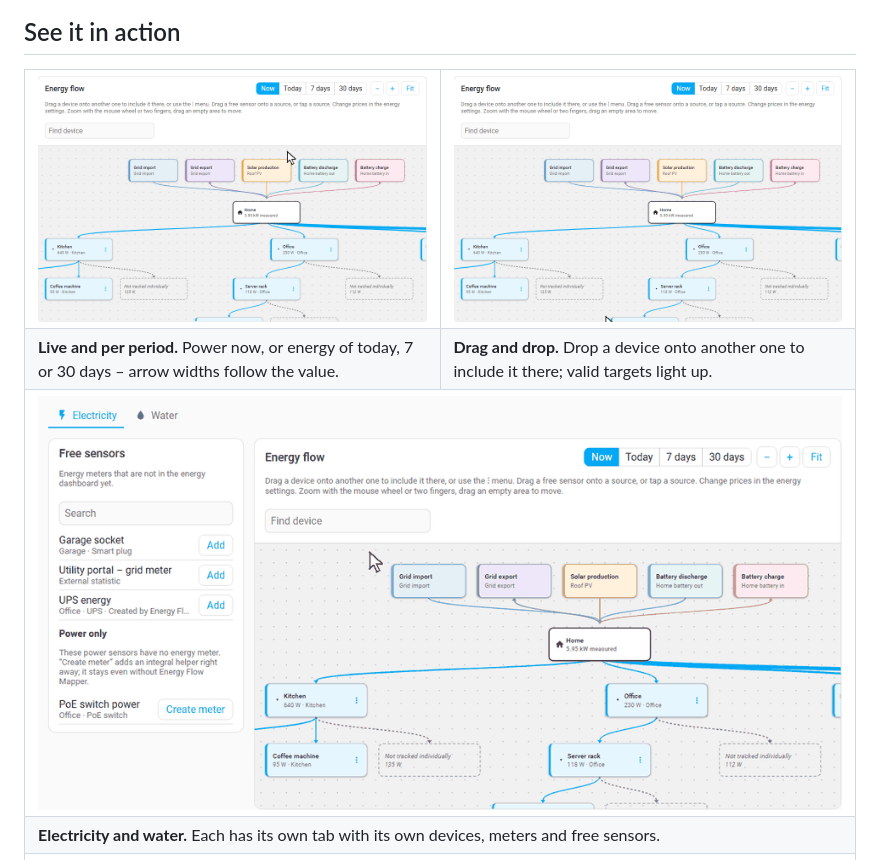
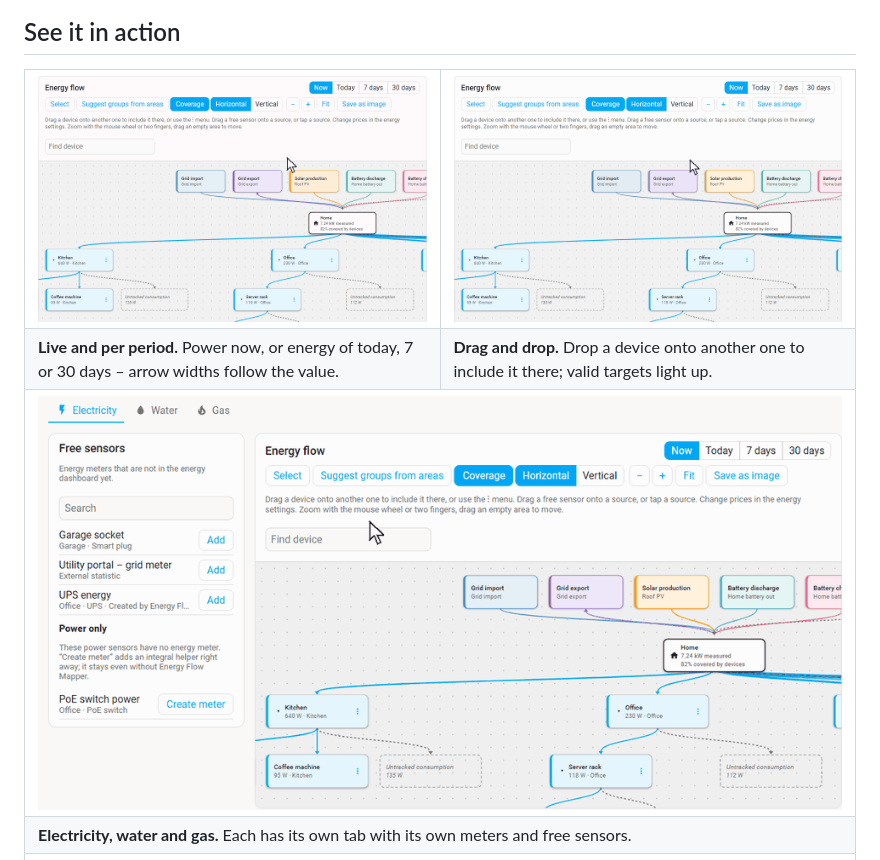
Before and after one commit to Skylolerr/ha-energy-flow-mapper, a Markdown page: README.md, the part around one of its changes. Rendered like a GitHub page; pictures changed too: docs/images/drag.gif, docs/images/periods.gif, docs/images/tabs.gif.

Commit message:
Re-record the README animations with the 0.9.0 panel
Co-Authored-By: Claude Opus 5.5 <noreply@anthropic.com>

```diff
--- a/README.md
+++ b/README.md
@@ -52,6 +52,6 @@ solar, battery or water meter, and which meters are not used yet.
   </tr>
   <tr>
-    <td colspan="2"><b>Electricity and water.</b> Each has its own tab with its own devices, meters and free sensors.</td>
+    <td colspan="2"><b>Electricity, water and gas.</b> Each has its own tab with its own meters and free sensors.</td>
   </tr>
   <tr>
     <td colspan="2"><img alt="Grouping two devices: Ctrl+click Heat pump and Backup heater, click Group, name it Basement, then collapse the new group to one block with its sum" src="https://raw.githubusercontent.com/Skylolerr/ha-energy-flow-mapper/main/docs/images/groups.gif"></td>
```
Also changed, not shown: other parts of README.md (+1 -1 lines).
